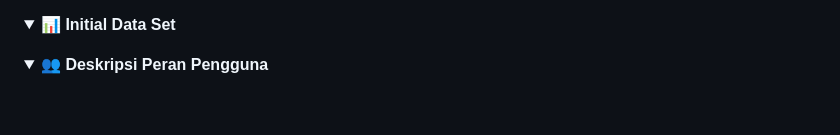
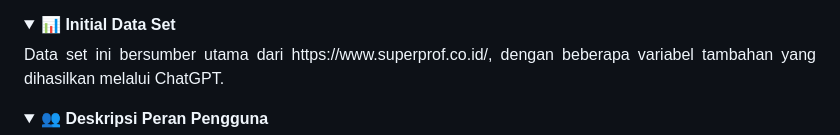
Before and after one commit to pbp-kelompok-f3/kulatih-web, a Markdown page: README.md, the part around the change. Rendered like a GitHub page; folded sections open; blank space fills up the shorter version.

Commit message:
Initial Dataset

```diff
--- a/README.md
+++ b/README.md
@@ -98,6 +98,7 @@ Fitur utama:
 
 <details align="justify">
     <summary><b>📊 Initial Data Set</b></summary>
+Data set ini bersumber utama dari https://www.superprof.co.id/, dengan beberapa variabel tambahan yang dihasilkan melalui ChatGPT.
 </details>
 
 <details align="justify">
```
